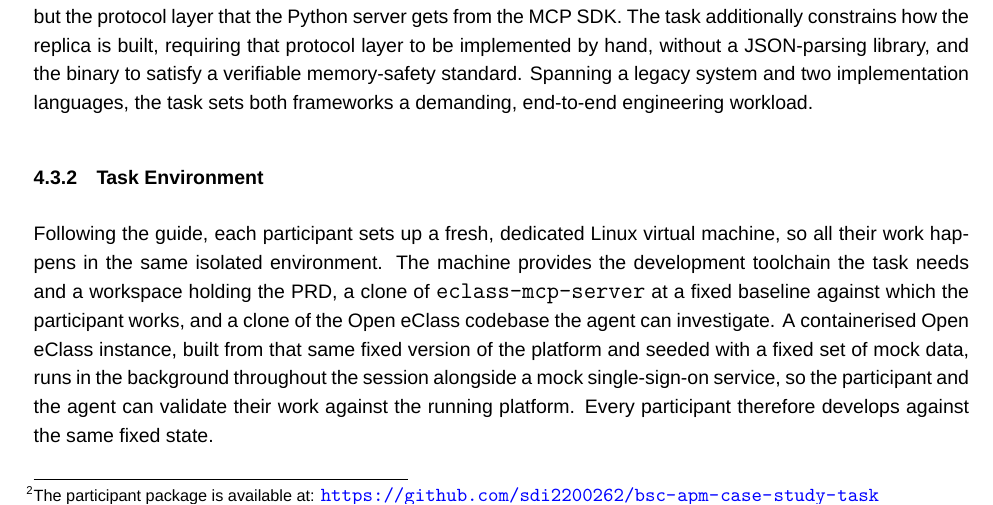
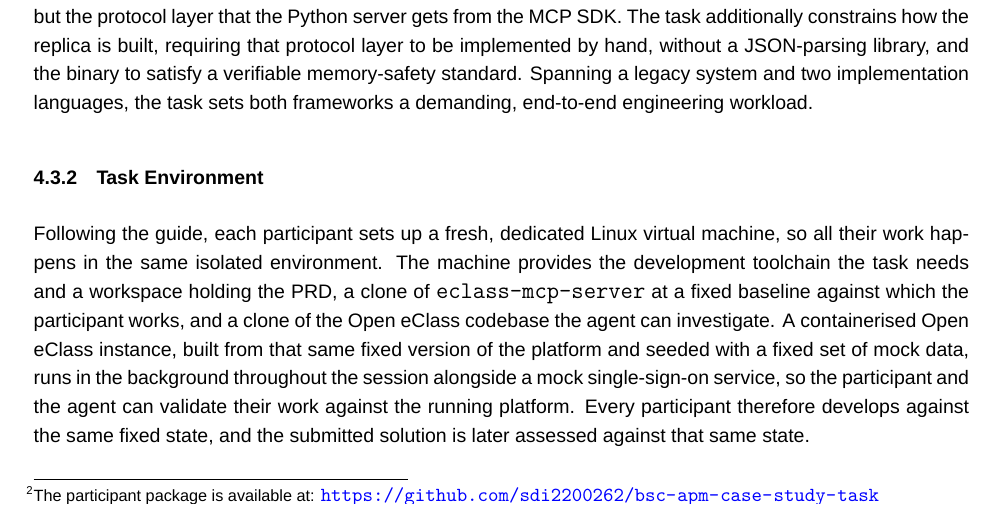
Before and after one commit to sdi2200262/bsc-apm-thesis, a LaTeX thesis (thesis.tex, which reads chapters/evaluation/evaluation.tex): part of page 20 of 32, cut so that both start at the same text. Compiled offline with XeLaTeX; a missing font is replaced by an installed copy or a similar font.

Commit message:
docs(eval): note development and assessment share one environment

```diff
--- a/chapters/evaluation/evaluation.tex
+++ b/chapters/evaluation/evaluation.tex
@@ -49,7 +49,7 @@ The work is deliberately broad. Building the new tools requires investigating th
 \subsection{Task Environment}
 \label{sec:task-env}
 
-Following the guide, each participant sets up a fresh, dedicated Linux virtual machine, so all their work happens in the same isolated environment. The machine provides the development toolchain the task needs and a workspace holding the PRD, a clone of \texttt{eclass-mcp-server} at a fixed baseline against which the participant works, and a clone of the Open eClass codebase the agent can investigate. A containerised Open eClass instance, built from that same fixed version of the platform and seeded with a fixed set of mock data, runs in the background throughout the session alongside a mock single-sign-on service, so the participant and the agent can validate their work against the running platform. Every participant therefore develops against the same fixed state.
+Following the guide, each participant sets up a fresh, dedicated Linux virtual machine, so all their work happens in the same isolated environment. The machine provides the development toolchain the task needs and a workspace holding the PRD, a clone of \texttt{eclass-mcp-server} at a fixed baseline against which the participant works, and a clone of the Open eClass codebase the agent can investigate. A containerised Open eClass instance, built from that same fixed version of the platform and seeded with a fixed set of mock data, runs in the background throughout the session alongside a mock single-sign-on service, so the participant and the agent can validate their work against the running platform. Every participant therefore develops against the same fixed state, and the submitted solution is later assessed against that same state.
 
 \subsection{Sessions and Data}
 \label{sec:sessions-data}
```
